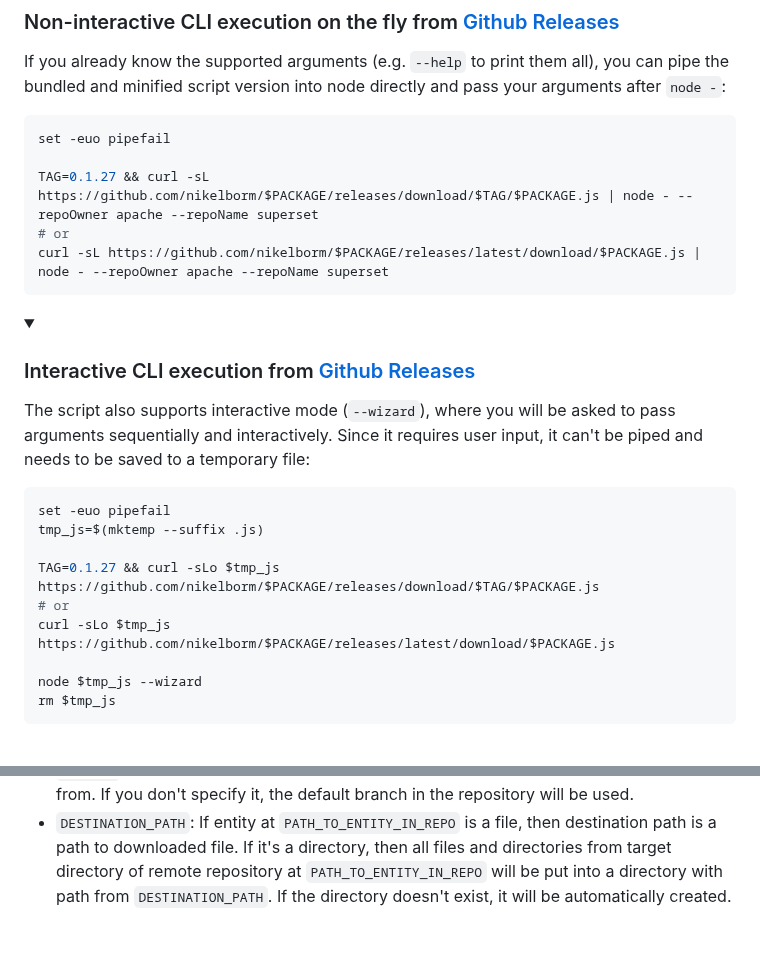
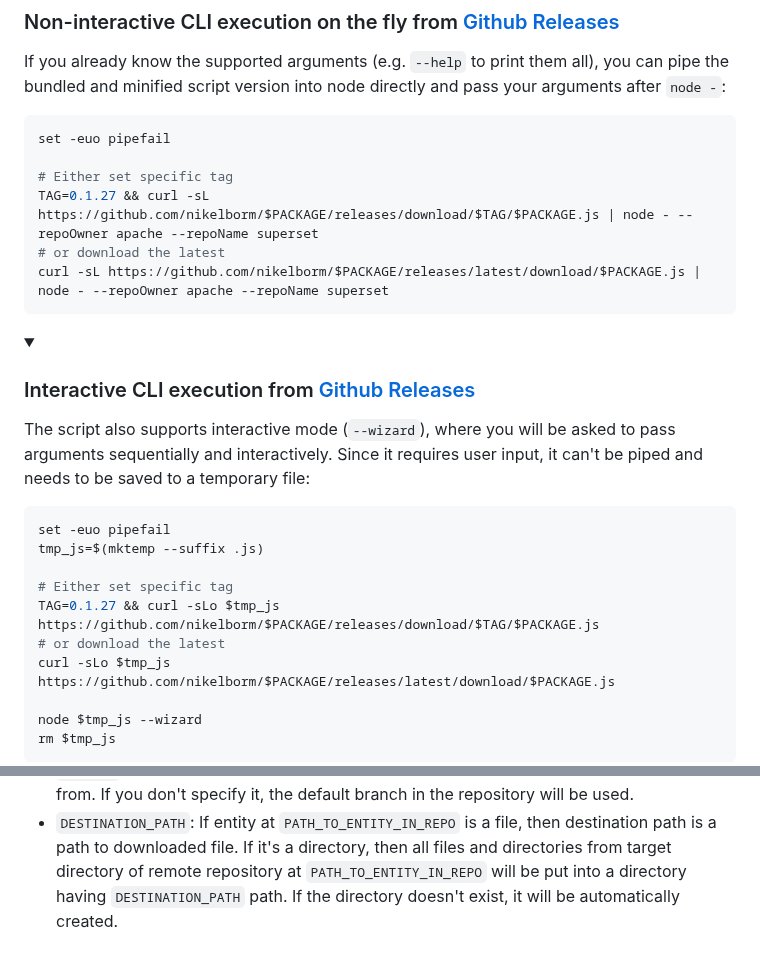
Before and after one commit to nikelborm/fetch-github-folder, a Markdown page: README.md, 2 parts joined by grey strips. GitHub-like rendering; folded sections open; blank space fills up the shorter version.

Commit message:
quick save: Fri May  9 18:23:51 MSK 2025

````diff
--- a/README.md
+++ b/README.md
@@ -218,8 +218,9 @@ your arguments after `node -`:
 ```bash
 set -euo pipefail
 
+# Either set specific tag
 TAG=0.1.27 && curl -sL https://github.com/nikelborm/$PACKAGE/releases/download/$TAG/$PACKAGE.js | node - --repoOwner apache --repoName superset
-# or
+# or download the latest
 curl -sL https://github.com/nikelborm/$PACKAGE/releases/latest/download/$PACKAGE.js | node - --repoOwner apache --repoName superset
 ```
 
@@ -239,8 +240,9 @@ it can't be piped and needs to be saved to a temporary file:
 set -euo pipefail
 tmp_js=$(mktemp --suffix .js)
 
+# Either set specific tag
 TAG=0.1.27 && curl -sLo $tmp_js https://github.com/nikelborm/$PACKAGE/releases/download/$TAG/$PACKAGE.js
-# or
+# or download the latest
 curl -sLo $tmp_js https://github.com/nikelborm/$PACKAGE/releases/latest/download/$PACKAGE.js
 
 node $tmp_js --wizard
@@ -284,6 +286,6 @@ explicitly.
 - `DESTINATION_PATH`: If entity at `PATH_TO_ENTITY_IN_REPO` is a file, then
   destination path is a path to downloaded file. If it's a directory, then all
   files and directories from target directory of remote repository at
-  `PATH_TO_ENTITY_IN_REPO` will be put into a directory with path from
-  `DESTINATION_PATH`. If the directory doesn't exist, it will be automatically
-  created.
+  `PATH_TO_ENTITY_IN_REPO` will be put into a directory having
+  `DESTINATION_PATH` path. If the directory doesn't exist, it will be
+  automatically created.
````
